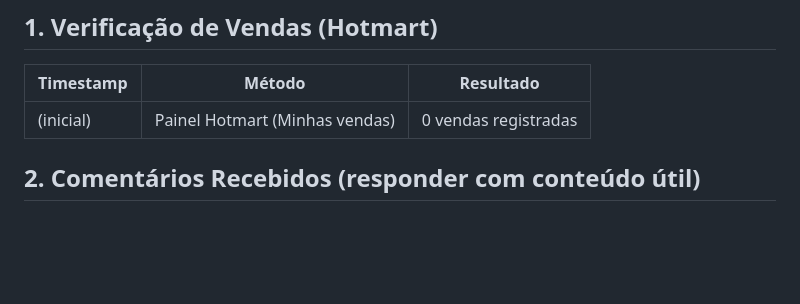
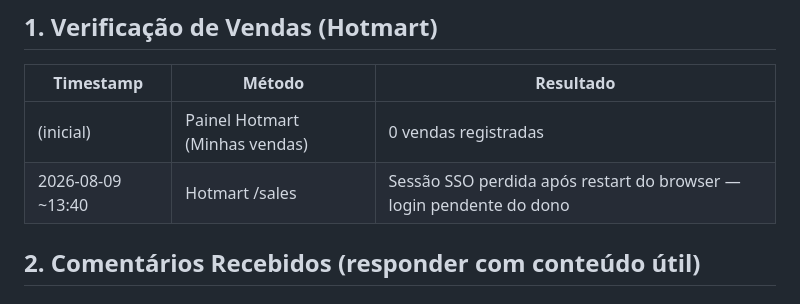
Before and after one commit to IcaroPv01/subflow, a Markdown page: vendas/revisao-loop.md, the part around the change. Rendered like a GitHub page; blank space fills up the shorter version.

Commit message:
vendas: revisao-loop — checagem 1 (sessao hotmart pendente)

```diff
--- a/vendas/revisao-loop.md
+++ b/vendas/revisao-loop.md
@@ -7,6 +7,7 @@
 | Timestamp | Método | Resultado |
 |---|---|---|
 | (inicial) | Painel Hotmart (Minhas vendas) | 0 vendas registradas |
+| 2026-08-09 ~13:40 | Hotmart /sales | Sessão SSO perdida após restart do browser — login pendente do dono |
 
 ## 2. Comentários Recebidos (responder com conteúdo útil)
 
```
